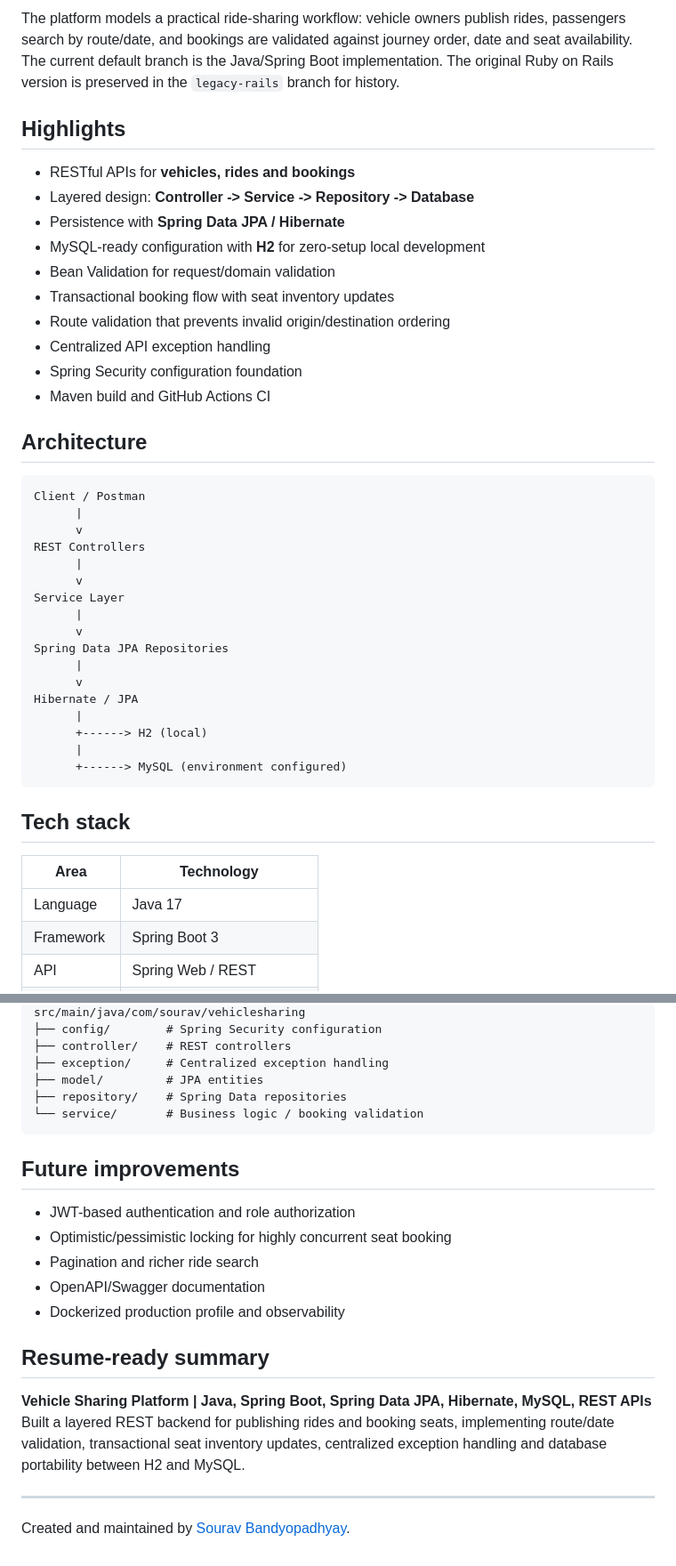
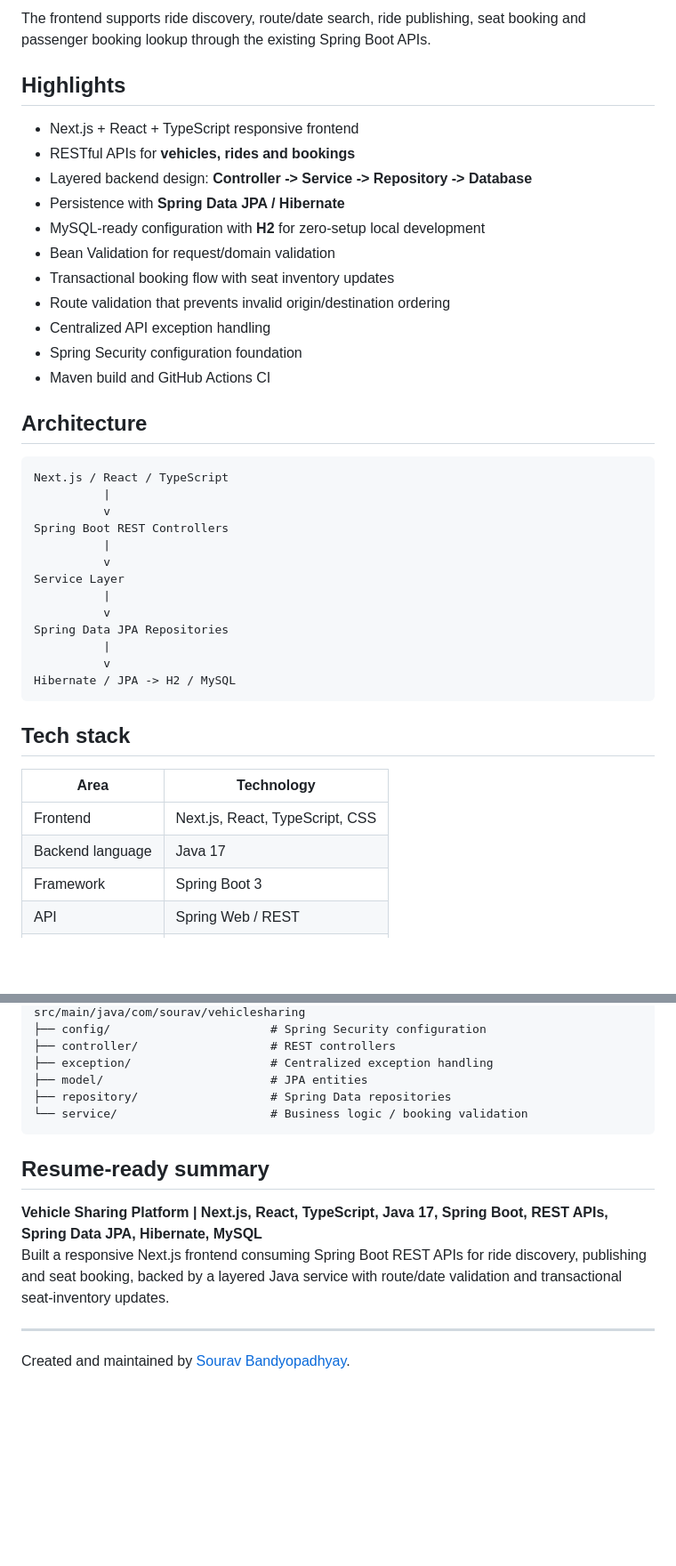
Before and after one commit to souravbanerjee23/Vehcile-Sharing-Final, a Markdown page: README.md, 2 parts joined by grey strips. Shown at 89% size. Rendered like a GitHub page; blank space fills up the shorter version.

````diff
--- a/README.md
+++ b/README.md
@@ -10,10 +8,11 @@ A backend-focused vehicle and ride sharing platform built with **Java 17, Spring
 
-The platform models a practical ride-sharing workflow: vehicle owners publish rides, passengers search by route/date, and bookings are validated against journey order, date and seat availability. The current default branch is the Java/Spring Boot implementation. The original Ruby on Rails version is preserved in the `legacy-rails` branch for history.
+The frontend supports ride discovery, route/date search, ride publishing, seat booking and passenger booking lookup through the existing Spring Boot APIs.
 
 ## Highlights
 
+- Next.js + React + TypeScript responsive frontend
 - RESTful APIs for **vehicles, rides and bookings**
-- Layered design: **Controller -> Service -> Repository -> Database**
+- Layered backend design: **Controller -> Service -> Repository -> Database**
 - Persistence with **Spring Data JPA / Hibernate**
 - MySQL-ready configuration with **H2** for zero-setup local development
 - Bean Validation for request/domain validation
@@ -26,30 +25,27 @@ The platform models a practical ride-sharing workflow: vehicle owners publish ri
 ## Architecture
 
 ```text
-Client / Postman
-      |
-      v
-REST Controllers
-      |
-      v
+Next.js / React / TypeScript
+          |
+          v
+Spring Boot REST Controllers
+          |
+          v
 Service Layer
-      |
-      v
+          |
+          v
 Spring Data JPA Repositories
-      |
-      v
-Hibernate / JPA
-      |
-      +------> H2 (local)
-      |
-      +------> MySQL (environment configured)
+          |
+          v
+Hibernate / JPA -> H2 / MySQL
 ```
 
 ## Tech stack
 
 | Area | Technology |
 |---|---|
-| Language | Java 17 |
+| Frontend | Next.js, React, TypeScript, CSS |
+| Backend language | Java 17 |
 | Framework | Spring Boot 3 |
 | API | Spring Web / REST |
 | Persistence | Spring Data JPA, Hibernate |
@@ -159,24 +111,16 @@ Local development uses H2 in MySQL compatibility mode, while environment variabl
 src/main/java/com/sourav/vehiclesharing
-├── config/        # Spring Security configuration
-├── controller/    # REST controllers
-├── exception/     # Centralized exception handling
-├── model/         # JPA entities
-├── repository/    # Spring Data repositories
-└── service/       # Business logic / booking validation
+├── config/                       # Spring Security configuration
+├── controller/                   # REST controllers
+├── exception/                    # Centralized exception handling
+├── model/                        # JPA entities
+├── repository/                   # Spring Data repositories
+└── service/                      # Business logic / booking validation
 ```
-
-## Future improvements
-
-- JWT-based authentication and role authorization
-- Optimistic/pessimistic locking for highly concurrent seat booking
-- Pagination and richer ride search
-- OpenAPI/Swagger documentation
-- Dockerized production profile and observability
 
 ## Resume-ready summary
 
-**Vehicle Sharing Platform | Java, Spring Boot, Spring Data JPA, Hibernate, MySQL, REST APIs**
-Built a layered REST backend for publishing rides and booking seats, implementing route/date validation, transactional seat inventory updates, centralized exception handling and database portability between H2 and MySQL.
+**Vehicle Sharing Platform | Next.js, React, TypeScript, Java 17, Spring Boot, REST APIs, Spring Data JPA, Hibernate, MySQL**
+Built a responsive Next.js frontend consuming Spring Boot REST APIs for ride discovery, publishing and seat booking, backed by a layered Java service with route/date validation and transactional seat-inventory updates.
 
 ---
 
````
Also changed, not shown: other parts of README.md (+16 -62 lines).
